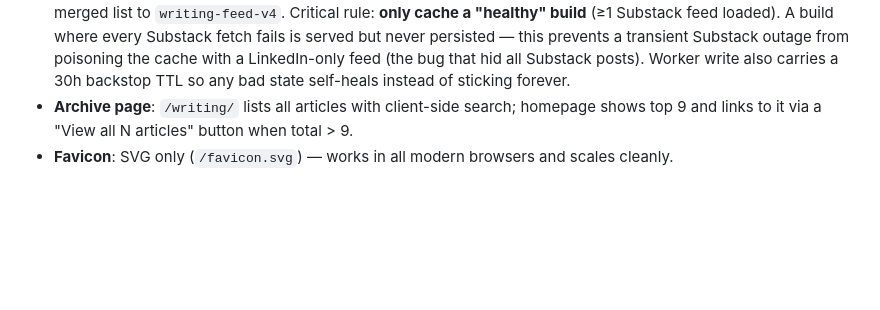
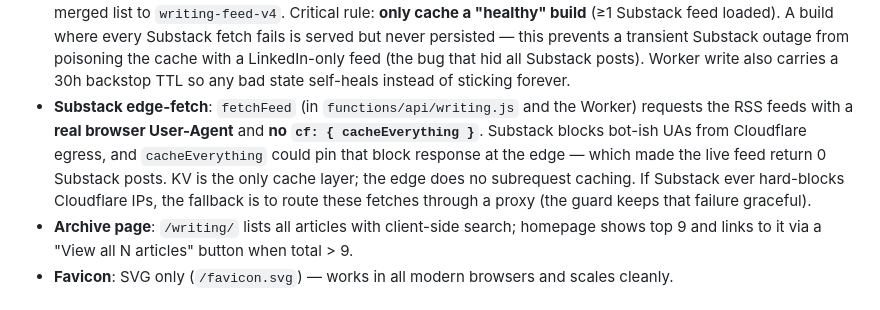
Before and after one commit to motethansen/motethansen-site, a Markdown page: CLAUDE.md, the part around the change. GitHub-like rendering; blank space fills up the shorter version.

Commit message:
docs: record Substack edge-fetch fix in CLAUDE.md
Document why fetchFeed uses a browser UA and drops cf.cacheEverything (Substack
blocks bot UAs from Cloudflare egress; cacheEverything could pin the block), and
note the proxy fallback if Substack ever hard-blocks Cloudflare IPs.

Co-Authored-By: Claude Opus 4.8 (1M context) <noreply@anthropic.com>

```diff
--- a/CLAUDE.md
+++ b/CLAUDE.md
@@ -89,6 +89,13 @@ The `linkedin-sync/` job has its own `.env` (see `linkedin-sync/.env.example`) w
   Substack outage from poisoning the cache with a LinkedIn-only feed (the bug that
   hid all Substack posts). Worker write also carries a 30h backstop TTL so any bad
   state self-heals instead of sticking forever.
+- **Substack edge-fetch**: `fetchFeed` (in `functions/api/writing.js` and the
+  Worker) requests the RSS feeds with a **real browser User-Agent** and **no
+  `cf: { cacheEverything }`**. Substack blocks bot-ish UAs from Cloudflare egress,
+  and `cacheEverything` could pin that block response at the edge — which made the
+  live feed return 0 Substack posts. KV is the only cache layer; the edge does no
+  subrequest caching. If Substack ever hard-blocks Cloudflare IPs, the fallback is
+  to route these fetches through a proxy (the guard keeps that failure graceful).
 - **Archive page**: `/writing/` lists all articles with client-side search;
   homepage shows top 9 and links to it via a "View all N articles" button when total > 9.
 - **Favicon**: SVG only (`/favicon.svg`) — works in all modern browsers and scales cleanly.
```
